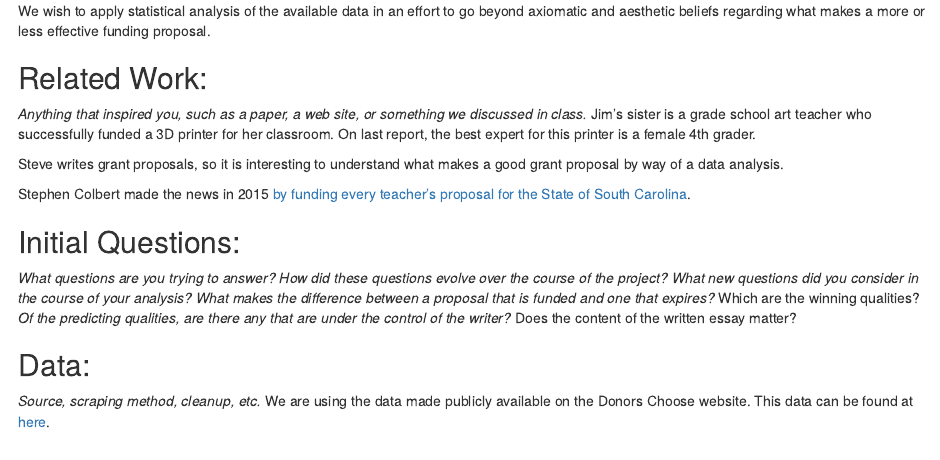
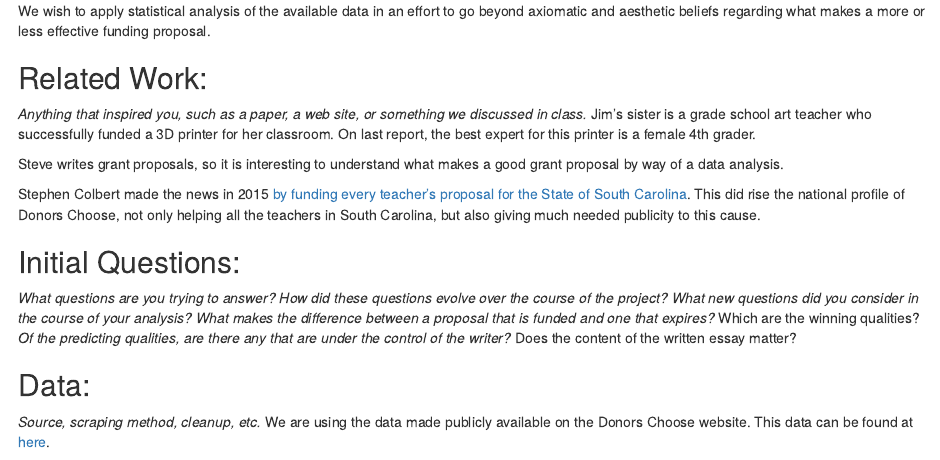
Before and after one commit to kazoo-of-the-north/DonorsChoose, an R Markdown document (Final_Project.Rmd): the page in a window 1100 px wide, from 590 px down. Rendered offline with R 4.5, knitr and Pandoc, with nearby package versions.

Commit message:
A little more added to the related work section.

```diff
--- a/Final_Project.Rmd
+++ b/Final_Project.Rmd
@@ -33,7 +33,9 @@ Jim's sister is a grade school art teacher who successfully funded a 3D printer
 
 Steve writes grant proposals, so it is interesting to understand what makes a good grant proposal by way of a data analysis.
 
-Stephen Colbert made the news in 2015 [by funding every teacher's proposal for the State of South Carolina](http://time.com/3850694/stephen-colbert-funds-every-teacher-requested-grant-in-south-carolina-schools/).
+Stephen Colbert made the news in 2015 [by funding every teacher's proposal for the State of South Carolina](http://time.com/3850694/stephen-colbert-funds-every-teacher-requested-grant-in-south-carolina-schools/). This did rise the national profile of Donors Choose, not only helping all the teachers in South Carolina, but also giving much needed publicity to this cause.
+
+
 
 
 ## Initial Questions:
```
